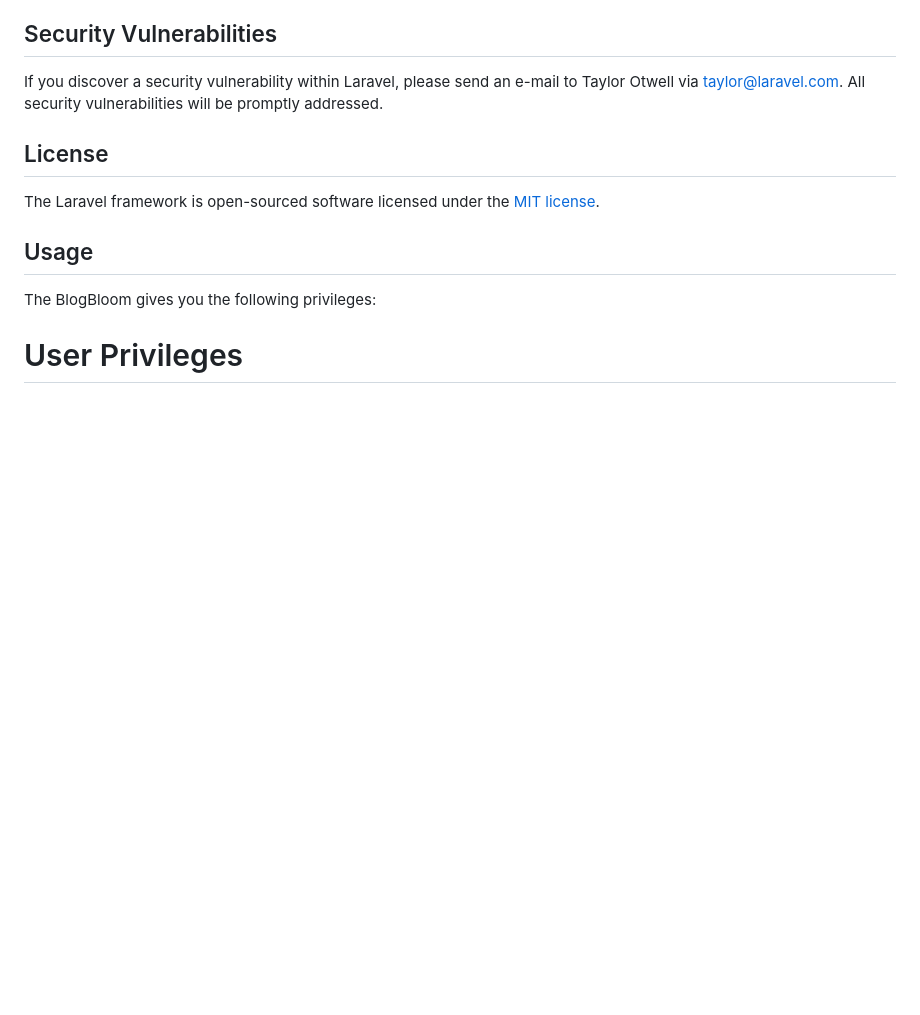
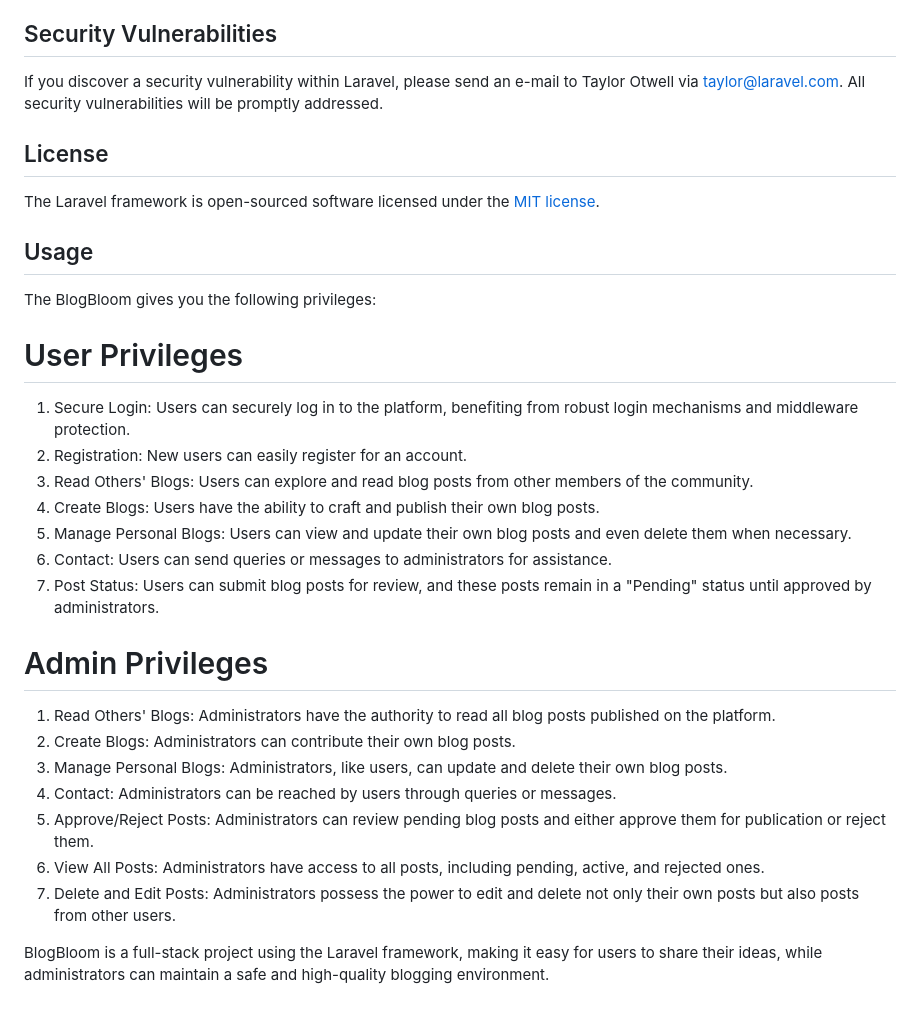
Before and after one commit to shreyakhapekar24/BlogBloom, a Markdown page: README.md, the part around the change. Drawn GitHub-style; blank space fills up the shorter version.

```diff
--- a/README.md
+++ b/README.md
@@ -70,3 +70,26 @@ The Laravel framework is open-sourced software licensed under the [MIT license](
 The BlogBloom gives you the following privileges:
 
 # User Privileges
+
+1. Secure Login: Users can securely log in to the platform, benefiting from robust login mechanisms and middleware protection.
+2. Registration: New users can easily register for an account.
+3. Read Others' Blogs: Users can explore and read blog posts from other members of the community.
+4. Create Blogs: Users have the ability to craft and publish their own blog posts.
+5. Manage Personal Blogs: Users can view and update their own blog posts and even delete them when necessary.
+6. Contact: Users can send queries or messages to administrators for assistance.
+7. Post Status: Users can submit blog posts for review, and these posts remain in a "Pending" status until approved by administrators.
+
+
+# Admin Privileges
+
+1. Read Others' Blogs: Administrators have the authority to read all blog posts published on the platform.
+2. Create Blogs: Administrators can contribute their own blog posts.
+3. Manage Personal Blogs: Administrators, like users, can update and delete their own blog posts.
+4. Contact: Administrators can be reached by users through queries or messages.
+5. Approve/Reject Posts: Administrators can review pending blog posts and either approve them for publication or reject them.
+6. View All Posts: Administrators have access to all posts, including pending, active, and rejected ones.
+7. Delete and Edit Posts: Administrators possess the power to edit and delete not only their own posts but also posts from other users.
+
+
+
+BlogBloom is a full-stack project using the Laravel framework, making it easy for users to share their ideas, while administrators can maintain a safe and high-quality blogging environment.
```
